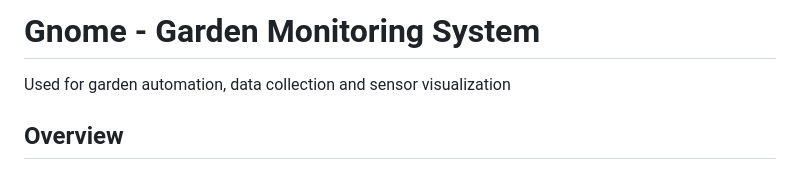
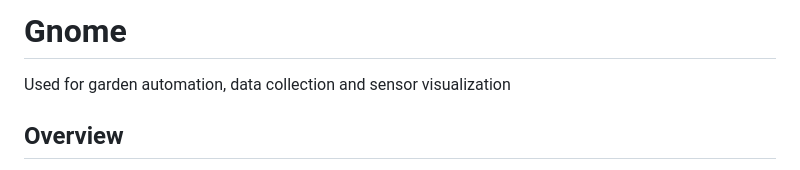
Before and after one commit to ztkent/gnome, a Markdown page: README.md, the part around one of its changes. Drawn GitHub-style.

Commit message:
Revise README and enhance content

```diff
--- a/README.md
+++ b/README.md
@@ -1,4 +1,4 @@
-# Gnome - Garden Monitoring System
+# Gnome
 
 Used for garden automation, data collection and sensor visualization
 
```
Also changed, not shown: other parts of README.md (+2 -0 lines).
